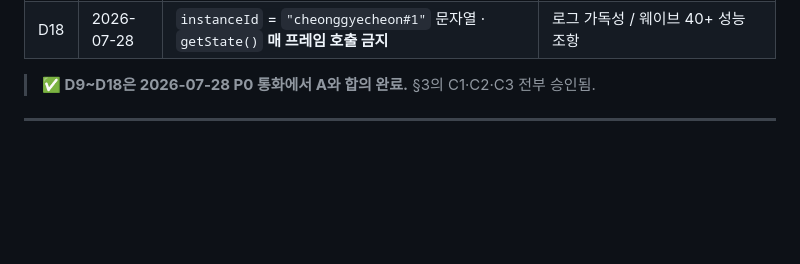
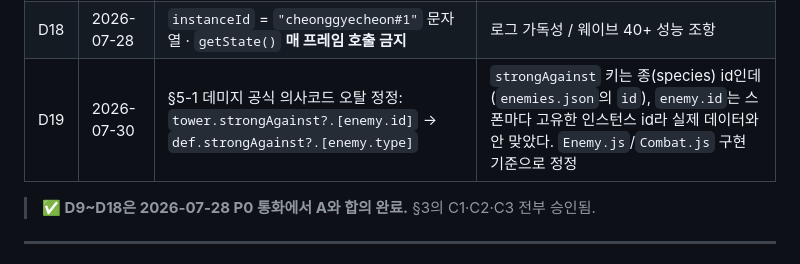
Before and after one commit to yuseungg/AWM_defense, a Markdown page: SYNC.md, the part around the change. Rendered like a GitHub page; blank space fills up the shorter version.

Commit message:
docs: 상성 키 enemy.id→enemy.type 정정

```diff
--- a/SYNC.md
+++ b/SYNC.md
@@ -276,6 +276,7 @@ A의 답을 기다리면 B의 3일 중 하루가 사라지므로 **§6-4 "Mock
 | D16 | 2026-07-28 | `enemies.json` `speed` **전부 ×4.82** (195/580/120/145) | 경로 685→3,300px. **완주 시간 보존** = 기존 밸런스 가정 무손상 |
 | D17 | 2026-07-28 | `GameCore` 좌표 = **셀 인덱스** · 반환 = **`{ ok, reason?, instanceId? }`** · `canBuild`도 객체 | boolean이면 실패 이유를 UI가 못 쓴다 |
 | D18 | 2026-07-28 | `instanceId` = `"cheonggyecheon#1"` 문자열 · `getState()` **매 프레임 호출 금지** | 로그 가독성 / 웨이브 40+ 성능 조항 |
+| D19 | 2026-07-30 | §5-1 데미지 공식 의사코드 오탈 정정: `tower.strongAgainst?.[enemy.id]` → `def.strongAgainst?.[enemy.type]` | `strongAgainst` 키는 종(species) id인데(`enemies.json`의 `id`), `enemy.id`는 스폰마다 고유한 인스턴스 id라 실제 데이터와 안 맞았다. `Enemy.js`/`Combat.js` 구현 기준으로 정정 |
 
 > **✅ D9~D18은 2026-07-28 P0 통화에서 A와 합의 완료.** §3의 C1·C2·C3 전부 승인됨.
 
```
Also changed, not shown: CLAUDE.md (+1 -1 lines).
